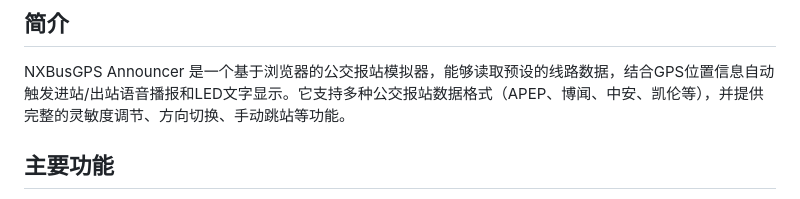
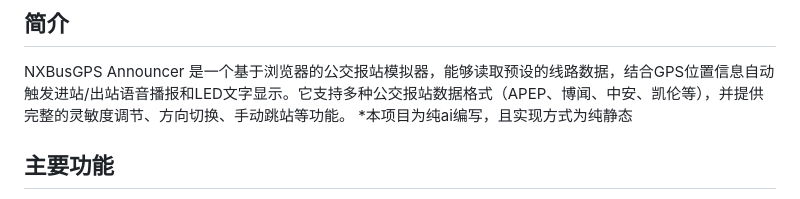
Before and after one commit to Salt1145/NXBusPlayer, a Markdown page: README.md, the part around the change. GitHub-like rendering.

```diff
--- a/README.md
+++ b/README.md
@@ -5,6 +5,7 @@
 ## 简介
 
 NXBusGPS Announcer 是一个基于浏览器的公交报站模拟器，能够读取预设的线路数据，结合GPS位置信息自动触发进站/出站语音播报和LED文字显示。它支持多种公交报站数据格式（APEP、博闻、中安、凯伦等），并提供完整的灵敏度调节、方向切换、手动跳站等功能。
+*本项目为纯ai编写，且实现方式为纯静态
 
 ## 主要功能
 
```
